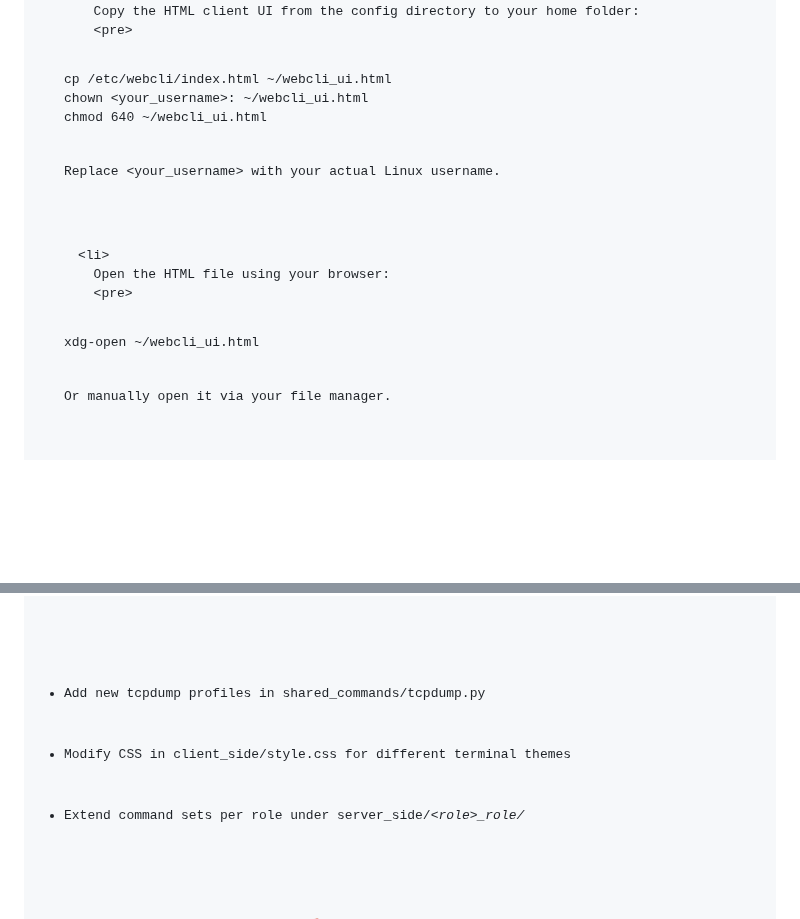
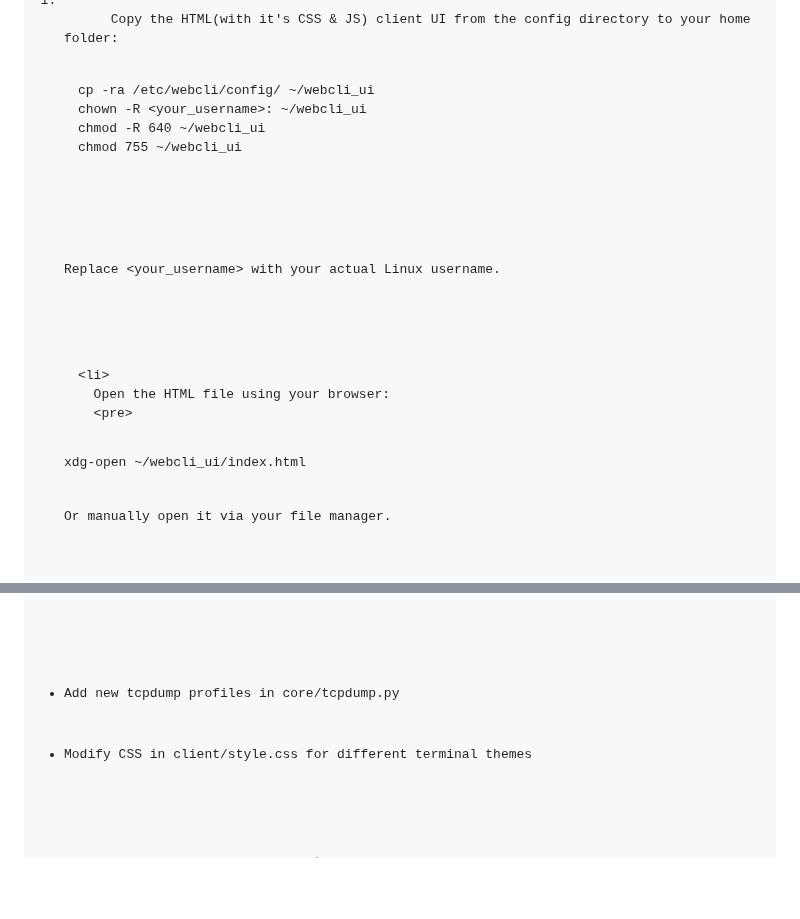
Before and after one commit to ASO8304/WebCLI, a Markdown page: README.md, 2 parts joined by grey strips. Drawn GitHub-style; blank space fills up the shorter version.

```diff
--- a/README.md
+++ b/README.md
@@ -89,9 +81,10 @@ systemctl status webcli
     <li>
-      Copy the HTML client UI from the config directory to your home folder:
+      Copy the HTML(with it's CSS & JS) client UI from the config directory to your home folder:
       <pre>
-cp /etc/webcli/index.html ~/webcli_ui.html
-chown &lt;your_username&gt;: ~/webcli_ui.html
-chmod 640 ~/webcli_ui.html
+cp -ra /etc/webcli/config/ ~/webcli_ui
+chown -R &lt;your_username&gt;: ~/webcli_ui
+chmod -R 640 ~/webcli_ui
+chmod 755 ~/webcli_ui
       </pre>
       <p>Replace <code>&lt;your_username&gt;</code> with your actual Linux username.</p>
     </li>
@@ -99,7 +92,7 @@ chmod 640 ~/webcli_ui.html
     <li>
       Open the HTML file using your browser:
       <pre>
-xdg-open ~/webcli_ui.html
+xdg-open ~/webcli_ui/index.html
       </pre>
       <p>Or manually open it via your file manager.</p>
     </li>
@@ -127,9 +120,8 @@ xdg-open ~/webcli_ui.html
 
   <h2>🔄 Customization</h2>
   <ul>
-    <li>Add new tcpdump profiles in <code>shared_commands/tcpdump.py</code></li>
-    <li>Modify CSS in <code>client_side/style.css</code> for different terminal themes</li>
-    <li>Extend command sets per role under <code>server_side/<em>&lt;role&gt;_role/</em></code></li>
+    <li>Add new tcpdump profiles in <code>core/tcpdump.py</code></li>
+    <li>Modify CSS in <code>client/style.css</code> for different terminal themes</li>
   </ul>
 
   <p>Enjoy your new browser-based CLI! 🚀</p>
```
Also changed, not shown: other parts of README.md (+25 -33 lines).
